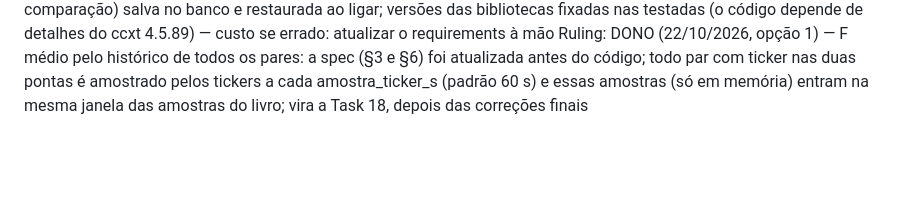
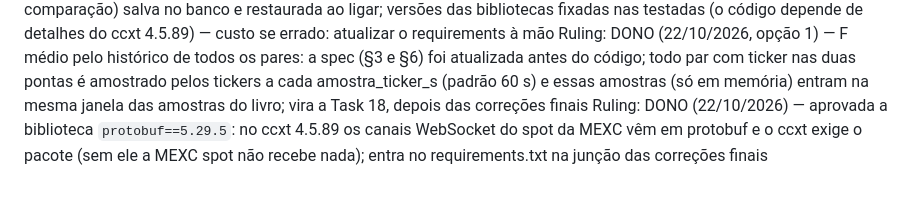
Before and after one commit to gottxp/arrbbtg, a Markdown page: docs/progresso-execucao.md, the part around the change. Drawn GitHub-style; blank space fills up the shorter version.

Commit message:
docs: registro da aprovacao do protobuf
Co-Authored-By: Claude Opus 5.5 <noreply@anthropic.com>
Claude-Session: https://claude.ai/code/session_01KFiX8bewAm5dXi4QdhJFvn

```diff
--- a/docs/progresso-execucao.md
+++ b/docs/progresso-execucao.md
@@ -197,3 +197,4 @@ Ruling: final — etapa 2: no modo Farm, combinações com ponta numa corretora
 Ruling: final — MEXC spot: orçamento de assinaturas por (corretora, mercado) compartilhado entre tickers e livros (limite documentado de 30 por conexão), com volume 24h por REST nos dados lentos; etapa 1 da MEXC spot por REST frequente PENDENTE DE DECISÃO DO DONO (a §8 reserva o REST para dados lentos) — custo se errado: poucos pares da MEXC spot escaneados
 Ruling: final — suspeito pela razão dos preços nos dois sentidos ((max/min − 1) × 100 > limite_suspeito_pct); só entram no índice markets cotados em USDT, USDC, USDG ou USD (EUR/GBP etc. ficam fora: 1:1 daria sinal falso); sessão (modo, filtros, comparação) salva no banco e restaurada ao ligar; versões das bibliotecas fixadas nas testadas (o código depende de detalhes do ccxt 4.5.89) — custo se errado: atualizar o requirements à mão
 Ruling: DONO (22/10/2026, opção 1) — F médio pelo histórico de todos os pares: a spec (§3 e §6) foi atualizada antes do código; todo par com ticker nas duas pontas é amostrado pelos tickers a cada amostra_ticker_s (padrão 60 s) e essas amostras (só em memória) entram na mesma janela das amostras do livro; vira a Task 18, depois das correções finais
+Ruling: DONO (22/10/2026) — aprovada a biblioteca `protobuf==5.29.5`: no ccxt 4.5.89 os canais WebSocket do spot da MEXC vêm em protobuf e o ccxt exige o pacote (sem ele a MEXC spot não recebe nada); entra no requirements.txt na junção das correções finais
```
